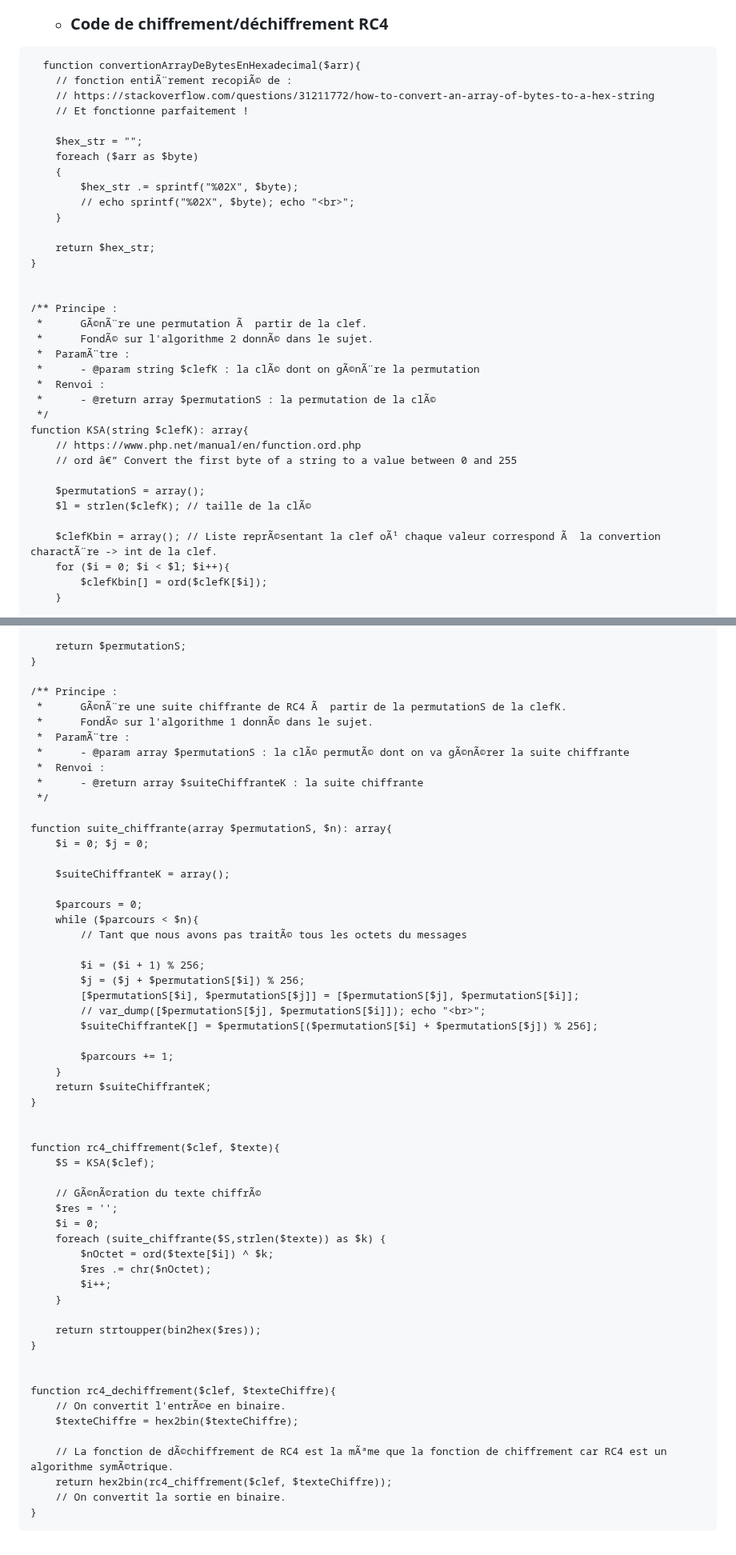
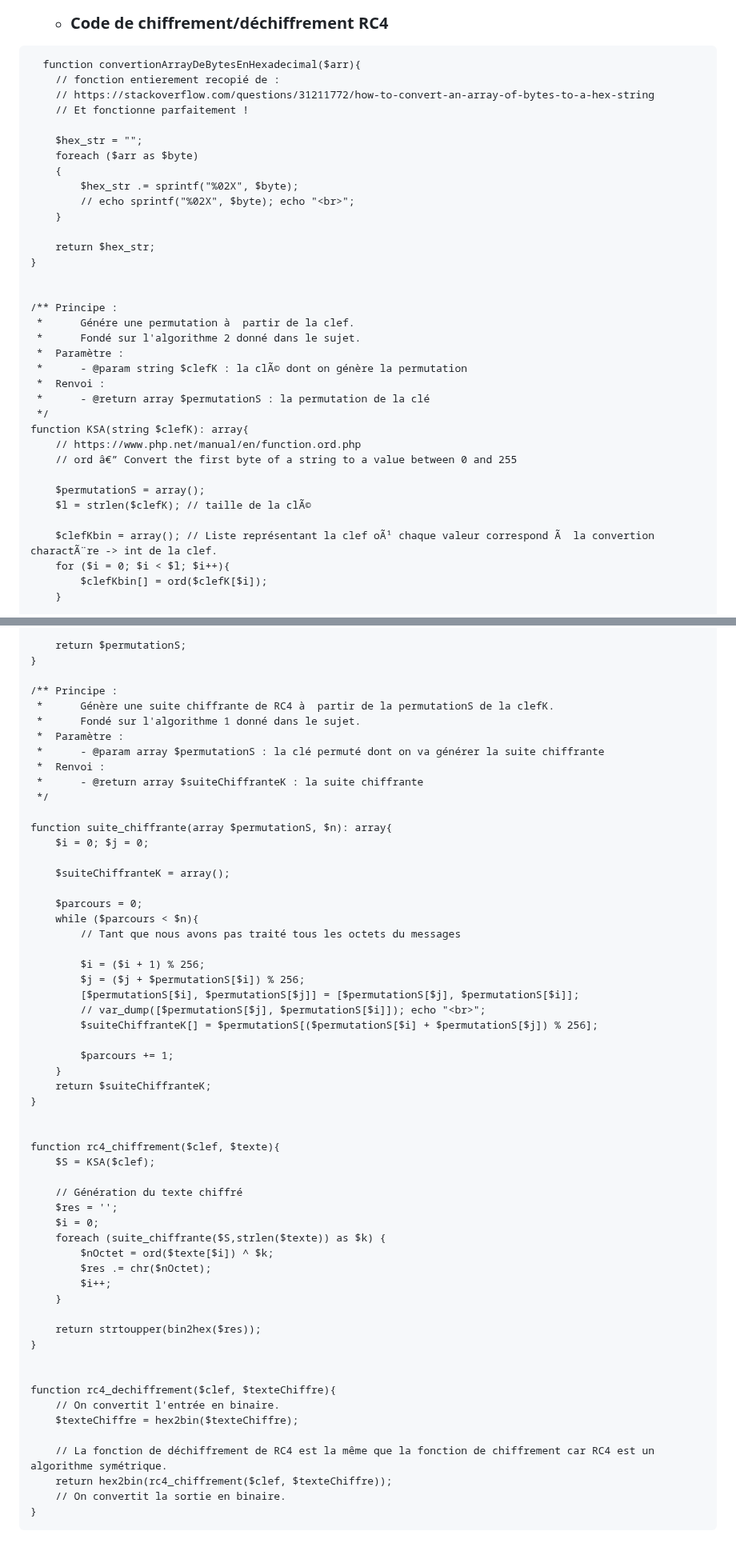
Before and after one commit to Farandjis/ticketsV2, a Markdown page: docs/dossier_cryptographie/devoir_cryptographie_SAE_FARANDJIS_VASSEUR--BERLIOUX_BOGAERT_GUIGNOLLE_GOUABI.md, 2 parts joined by grey strips. Shown at 80% size. Drawn GitHub-style.

Commit message:
Correction du compte rendu de crypto.md

````diff
--- a/docs/dossier_cryptographie/devoir_cryptographie_SAE_FARANDJIS_VASSEUR--BERLIOUX_BOGAERT_GUIGNOLLE_GOUABI.md
+++ b/docs/dossier_cryptographie/devoir_cryptographie_SAE_FARANDJIS_VASSEUR--BERLIOUX_BOGAERT_GUIGNOLLE_GOUABI.md
@@ -113,7 +104,7 @@ I(B,C,D) = C ⊕ (B ∨ ¬D).
 
 ```
   function convertionArrayDeBytesEnHexadecimal($arr){
-    // fonction entiÃ¨rement recopiÃ© de :
+    // fonction entierement recopié de :
     // https://stackoverflow.com/questions/31211772/how-to-convert-an-array-of-bytes-to-a-hex-string
     // Et fonctionne parfaitement !
 
@@ -129,12 +120,12 @@ I(B,C,D) = C ⊕ (B ∨ ¬D).
 
 
 /** Principe :
- *      GÃ©nÃ¨re une permutation Ã  partir de la clef.
- *      FondÃ© sur l'algorithme 2 donnÃ© dans le sujet.
- *  ParamÃ¨tre :
- *      - @param string $clefK : la clÃ© dont on gÃ©nÃ¨re la permutation
+ *      Génére une permutation à  partir de la clef.
+ *      Fondé sur l'algorithme 2 donné dans le sujet.
+ *  Paramètre :
+ *      - @param string $clefK : la clÃ© dont on génère la permutation
  *  Renvoi :
- *      - @return array $permutationS : la permutation de la clÃ©
+ *      - @return array $permutationS : la permutation de la clé
  */
 function KSA(string $clefK): array{
     // https://www.php.net/manual/en/function.ord.php
@@ -143,7 +134,7 @@ function KSA(string $clefK): array{
     $permutationS = array();
     $l = strlen($clefK); // taille de la clÃ©
 
-    $clefKbin = array(); // Liste reprÃ©sentant la clef oÃ¹ chaque valeur correspond Ã  la convertion charactÃ¨re -> int de la clef.
+    $clefKbin = array(); // Liste représentant la clef oÃ¹ chaque valeur correspond Ã  la convertion charactÃ¨re -> int de la clef.
     for ($i = 0; $i < $l; $i++){
         $clefKbin[] = ord($clefK[$i]);
     }
@@ -165,10 +156,10 @@ function KSA(string $clefK): array{
 }
 
 /** Principe :
- *      GÃ©nÃ¨re une suite chiffrante de RC4 Ã  partir de la permutationS de la clefK.
- *      FondÃ© sur l'algorithme 1 donnÃ© dans le sujet.
- *  ParamÃ¨tre :
- *      - @param array $permutationS : la clÃ© permutÃ© dont on va gÃ©nÃ©rer la suite chiffrante
+ *      Génère une suite chiffrante de RC4 à  partir de la permutationS de la clefK.
+ *      Fondé sur l'algorithme 1 donné dans le sujet.
+ *  Paramètre :
+ *      - @param array $permutationS : la clé permuté dont on va générer la suite chiffrante
  *  Renvoi :
  *      - @return array $suiteChiffranteK : la suite chiffrante
  */
@@ -180,7 +171,7 @@ function suite_chiffrante(array $permutationS, $n): array{
 
     $parcours = 0;
     while ($parcours < $n){
-        // Tant que nous avons pas traitÃ© tous les octets du messages
+        // Tant que nous avons pas traité tous les octets du messages
 
         $i = ($i + 1) % 256;
         $j = ($j + $permutationS[$i]) % 256;
@@ -197,7 +188,7 @@ function suite_chiffrante(array $permutationS, $n): array{
 function rc4_chiffrement($clef, $texte){
     $S = KSA($clef);
 
-    // GÃ©nÃ©ration du texte chiffrÃ©
+    // Génération du texte chiffré
     $res = '';
     $i = 0;
     foreach (suite_chiffrante($S,strlen($texte)) as $k) {
@@ -211,10 +202,10 @@ function rc4_chiffrement($clef, $texte){
 
 
 function rc4_dechiffrement($clef, $texteChiffre){
-    // On convertit l'entrÃ©e en binaire.
+    // On convertit l'entrée en binaire.
     $texteChiffre = hex2bin($texteChiffre);
 
-    // La fonction de dÃ©chiffrement de RC4 est la mÃªme que la fonction de chiffrement car RC4 est un algorithme symÃ©trique.
+    // La fonction de déchiffrement de RC4 est la même que la fonction de chiffrement car RC4 est un algorithme symétrique.
     return hex2bin(rc4_chiffrement($clef, $texteChiffre));
     // On convertit la sortie en binaire.
 }
````
Also changed, not shown: other parts of docs/dossier_cryptographie/devoir_cryptographie_SAE_FARANDJIS_VASSEUR--BERLIOUX_BOGAERT_GUIGNOLLE_GOUABI.md (+28 -37 lines).
